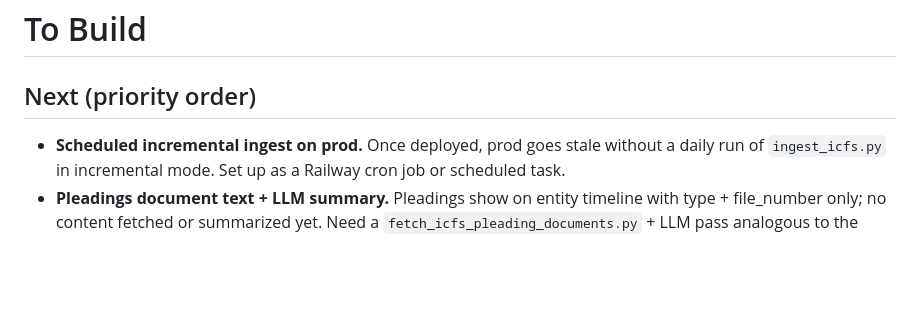
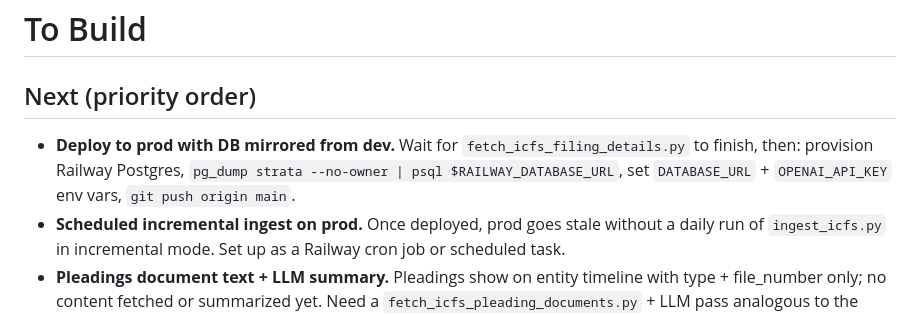
Before and after one commit to brandonorourke/strata, a Markdown page: docs/to_build.md, the part around the change. Rendered like a GitHub page; blank space fills up the shorter version.

```diff
--- a/docs/to_build.md
+++ b/docs/to_build.md
@@ -2,6 +2,7 @@
 
 ## Next (priority order)
 
+- **Deploy to prod with DB mirrored from dev.** Wait for `fetch_icfs_filing_details.py` to finish, then: provision Railway Postgres, `pg_dump strata --no-owner | psql $RAILWAY_DATABASE_URL`, set `DATABASE_URL` + `OPENAI_API_KEY` env vars, `git push origin main`.
 - **Scheduled incremental ingest on prod.** Once deployed, prod goes stale without a daily run of `ingest_icfs.py` in incremental mode. Set up as a Railway cron job or scheduled task.
 - **Pleadings document text + LLM summary.** Pleadings show on entity timeline with type + file_number only; no content fetched or summarized yet. Need a `fetch_icfs_pleading_documents.py` + LLM pass analogous to the notice pipeline.
 - **STA Grant PDF extraction.** `grant_doc_url` is now populated per Viasat filing (after `fetch_icfs_filing_details.py` runs). Fetch + extract text from those PDFs to summarize grant terms/conditions on the timeline.
```
